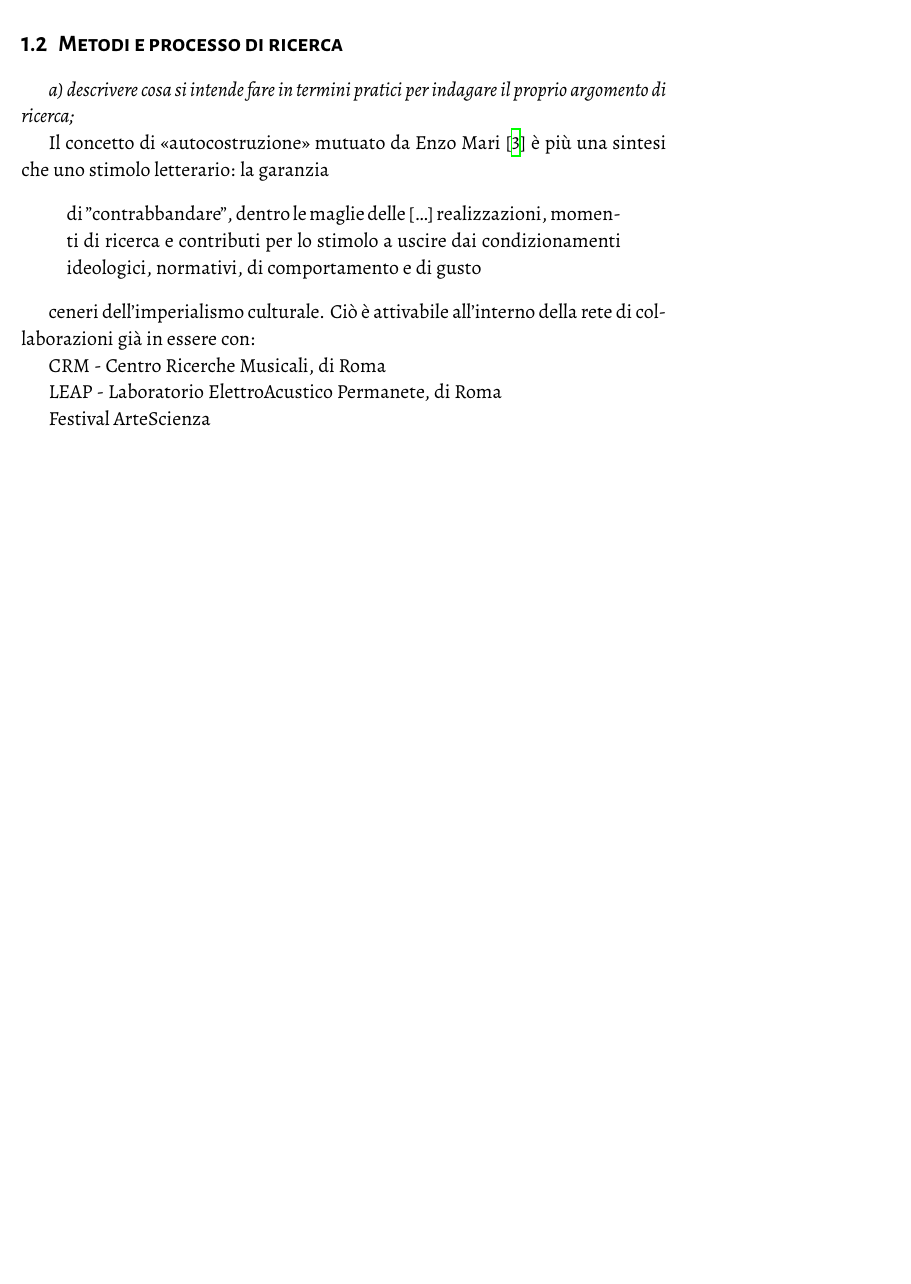
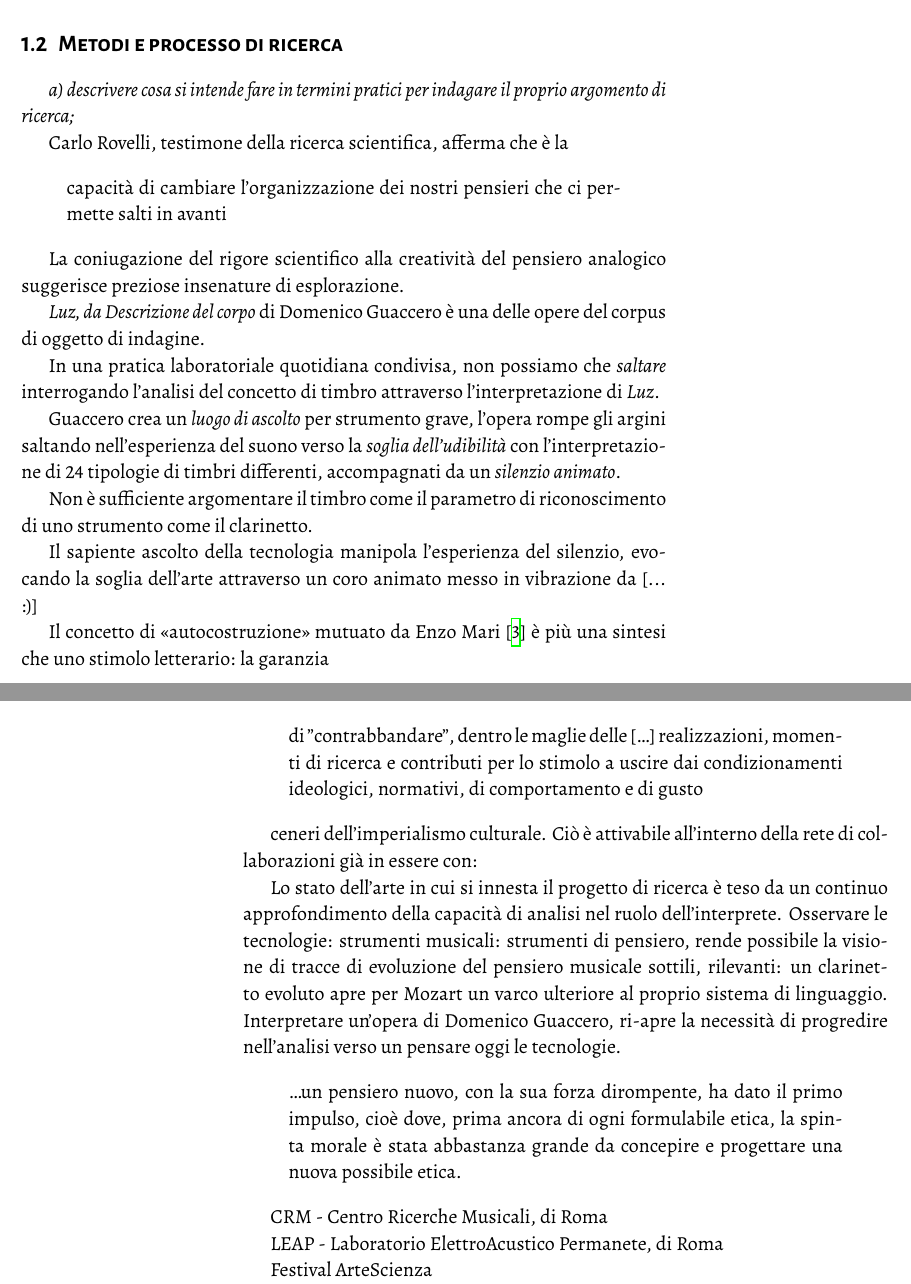
Before and after one commit to Metabolismo/ADI-PQM, a LaTeX document (latex/2024-gs-adonis-template.tex): part of page 3 of 6 before the commit and two parts of pages 3 and 4 of 7 after it, the two joined at a grey line, cut so that both start at the same text, the shorter picture padded with empty space. The pictures show the PDF file latex/2024-gs-adonis-template.pdf that the author committed with the source.

Commit message:
tex reva

```diff
--- a/latex/2024-gs-adonis-template.tex
+++ b/latex/2024-gs-adonis-template.tex
@@ -282,6 +283,35 @@ l'interprete contemporaneo?}
 
 \emph{a) descrivere cosa si intende fare in termini pratici per indagare il proprio argomento di ricerca;}
 
+Carlo Rovelli, testimone della ricerca scientifica, afferma che è la
+
+\begin{quote}
+  capacità di cambiare l'organizzazione dei nostri pensieri che ci permette
+  salti in avanti
+\end{quote}
+
+La coniugazione del rigore scientifico alla creatività del pensiero analogico
+suggerisce preziose insenature di esplorazione.
+
+\emph{Luz, da Descrizione del corpo} di Domenico Guaccero è una delle opere del
+corpus di oggetto di indagine.
+
+In una pratica laboratoriale quotidiana condivisa, non possiamo che
+\emph{saltare} interrogando l'analisi del concetto di timbro attraverso
+l'interpretazione di \emph{Luz}.
+
+Guaccero crea un \emph{luogo di ascolto} per strumento grave, l'opera rompe
+gli argini saltando nell'esperienza del suono verso la
+\emph{soglia dell'udibilità} con l'interpretazione di 24 tipologie di timbri
+differenti, accompagnati da un \emph{silenzio animato}.
+
+Non è sufficiente argomentare il timbro come il parametro di riconoscimento di
+uno strumento come il clarinetto.
+
+Il sapiente ascolto della tecnologia manipola l'esperienza del silenzio,
+evocando la soglia dell'arte attraverso un coro animato messo in vibrazione da
+[... :)]
+
 Il concetto di «autocostruzione» mutuato da Enzo Mari \cite{mari2002} è più una
 sintesi che uno stimolo letterario: la garanzia
 
@@ -293,6 +323,21 @@ sintesi che uno stimolo letterario: la garanzia
 
 ceneri dell'imperialismo culturale. Ciò è attivabile all'interno della rete di
 collaborazioni già in essere con:
+
+Lo stato dell'arte in cui si innesta il progetto di ricerca è teso da un continuo
+approfondimento della capacità di analisi nel ruolo dell'interprete.
+Osservare le tecnologie: strumenti musicali: strumenti di pensiero, rende possibile
+la visione di tracce di evoluzione del pensiero musicale sottili, rilevanti:
+un clarinetto evoluto apre per Mozart un varco ulteriore al proprio
+sistema di linguaggio.
+Interpretare un'opera di Domenico Guaccero, ri-apre la necessità di progredire
+nell'analisi verso un pensare oggi le tecnologie.
+
+\begin{quote}
+  \ldots un pensiero nuovo, con la sua forza dirompente, ha dato il primo impulso,
+  cioè dove, prima ancora di ogni formulabile etica, la spinta morale è stata
+  abbastanza grande da concepire e progettare una nuova possibile etica.
+\end{quote}
 
 CRM - Centro Ricerche Musicali, di Roma
 
```
Also changed, not shown: latex/2024-gs-adonis-template.pdf, latex/2024-gs-adonis-template.tex (3 more changed lines).
